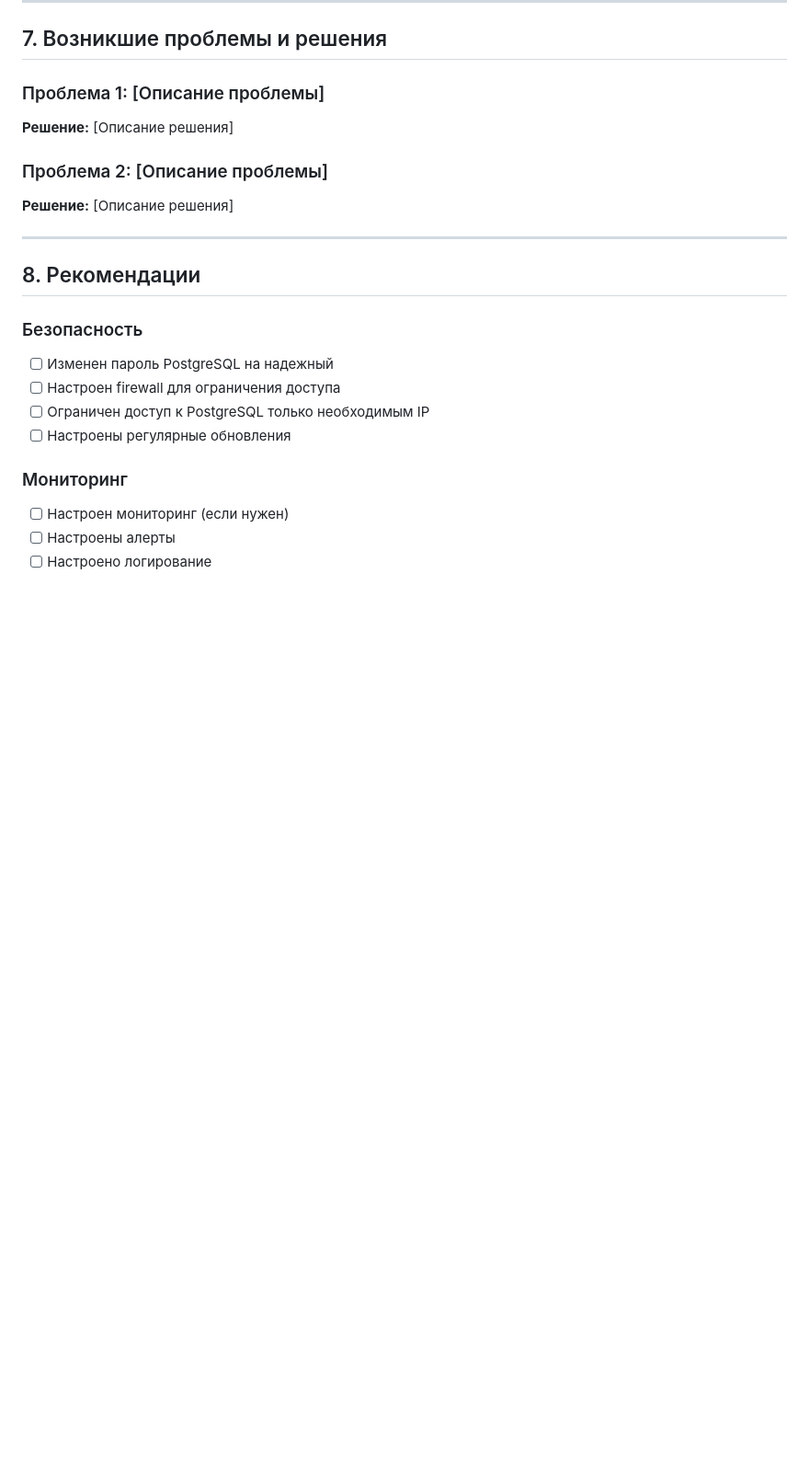
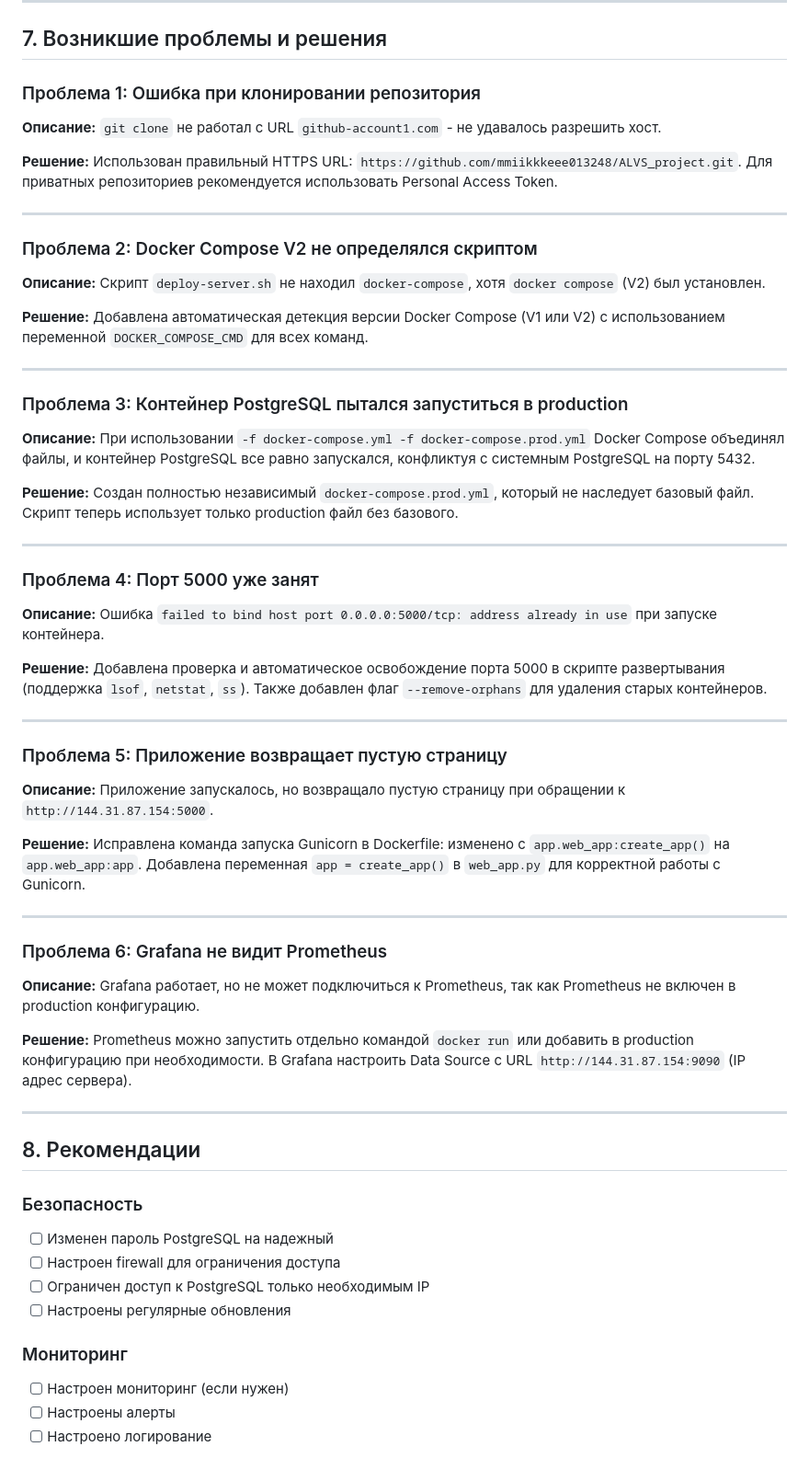
Before and after one commit to mmiikkkeee013248/ALVS_project, a Markdown page: docs/DEPLOYMENT_REPORT.md, the part around the change. Shown at 92% size. Rendered like a GitHub page; blank space fills up the shorter version.

Commit message:
Обновлен отчет о развертывании с описанием всех проблем и решений
- Добавлено описание проблемы с git clone (неправильный URL)
- Добавлено описание проблемы с Docker Compose V2 (детекция версии)
- Добавлено описание проблемы с PostgreSQL контейнером (конфликт портов)
- Добавлено описание проблемы с портом 5000 (занят)
- Добавлено описание проблемы с пустой страницей (Gunicorn)
- Добавлено описание проблемы с Grafana/Prometheus

```diff
--- a/docs/DEPLOYMENT_REPORT.md
+++ b/docs/DEPLOYMENT_REPORT.md
@@ -181,13 +181,51 @@ docker compose -f docker-compose.yml -f docker-compose.prod.yml up -d --build we
 
 ## 7. Возникшие проблемы и решения
 
-### Проблема 1: [Описание проблемы]
+### Проблема 1: Ошибка при клонировании репозитория
 
-**Решение:** [Описание решения]
+**Описание:** `git clone` не работал с URL `github-account1.com` - не удавалось разрешить хост.
 
-### Проблема 2: [Описание проблемы]
+**Решение:** Использован правильный HTTPS URL: `https://github.com/mmiikkkeee013248/ALVS_project.git`. Для приватных репозиториев рекомендуется использовать Personal Access Token.
 
-**Решение:** [Описание решения]
+---
+
+### Проблема 2: Docker Compose V2 не определялся скриптом
+
+**Описание:** Скрипт `deploy-server.sh` не находил `docker-compose`, хотя `docker compose` (V2) был установлен.
+
+**Решение:** Добавлена автоматическая детекция версии Docker Compose (V1 или V2) с использованием переменной `DOCKER_COMPOSE_CMD` для всех команд.
+
+---
+
+### Проблема 3: Контейнер PostgreSQL пытался запуститься в production
+
+**Описание:** При использовании `-f docker-compose.yml -f docker-compose.prod.yml` Docker Compose объединял файлы, и контейнер PostgreSQL все равно запускался, конфликтуя с системным PostgreSQL на порту 5432.
+
+**Решение:** Создан полностью независимый `docker-compose.prod.yml`, который не наследует базовый файл. Скрипт теперь использует только production файл без базового.
+
+---
+
+### Проблема 4: Порт 5000 уже занят
+
+**Описание:** Ошибка `failed to bind host port 0.0.0.0:5000/tcp: address already in use` при запуске контейнера.
+
+**Решение:** Добавлена проверка и автоматическое освобождение порта 5000 в скрипте развертывания (поддержка `lsof`, `netstat`, `ss`). Также добавлен флаг `--remove-orphans` для удаления старых контейнеров.
+
+---
+
+### Проблема 5: Приложение возвращает пустую страницу
+
+**Описание:** Приложение запускалось, но возвращало пустую страницу при обращении к `http://144.31.87.154:5000`.
+
+**Решение:** Исправлена команда запуска Gunicorn в Dockerfile: изменено с `app.web_app:create_app()` на `app.web_app:app`. Добавлена переменная `app = create_app()` в `web_app.py` для корректной работы с Gunicorn.
+
+---
+
+### Проблема 6: Grafana не видит Prometheus
+
+**Описание:** Grafana работает, но не может подключиться к Prometheus, так как Prometheus не включен в production конфигурацию.
+
+**Решение:** Prometheus можно запустить отдельно командой `docker run` или добавить в production конфигурацию при необходимости. В Grafana настроить Data Source с URL `http://144.31.87.154:9090` (IP адрес сервера).
 
 ---
 
```
